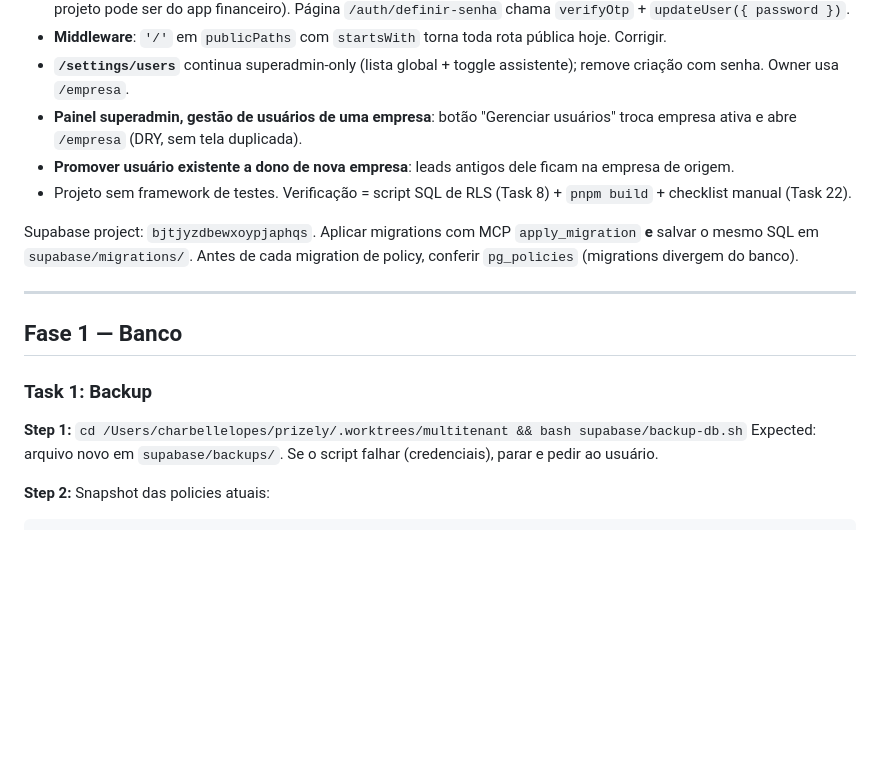
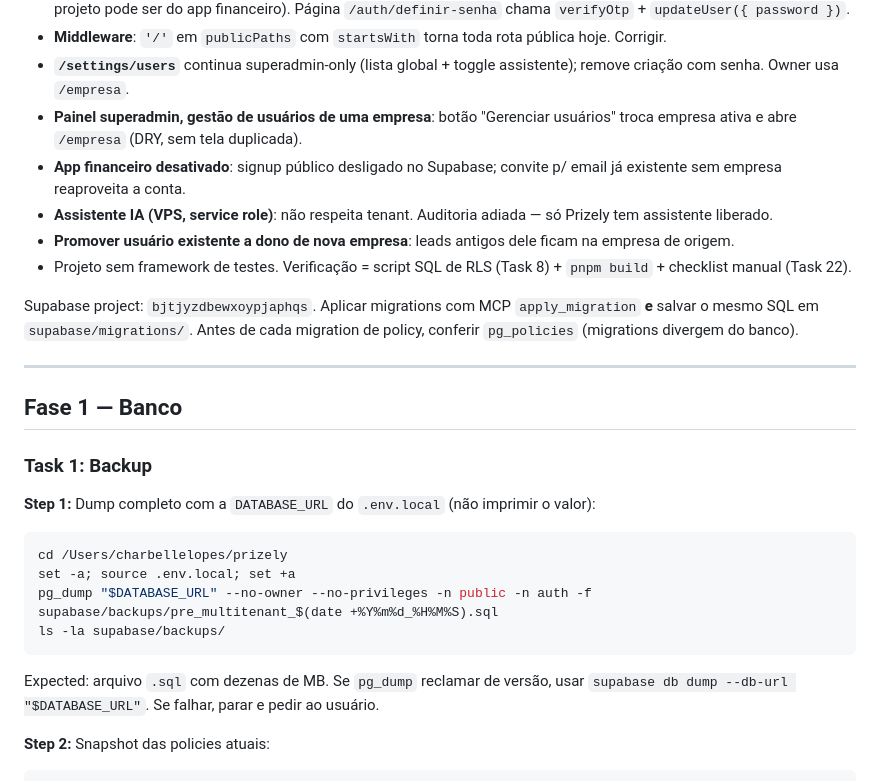
Before and after one commit to raphaelsaru/sysads, a Markdown page: docs/plans/2026-09-30-multitenant.md, the part around one of its changes. Rendered like a GitHub page; blank space fills up the shorter version.

````diff
--- a/docs/plans/2026-09-30-multitenant.md
+++ b/docs/plans/2026-09-30-multitenant.md
@@ -25,6 +25,8 @@ Design: `docs/plans/2026-09-30-multitenant-design.md`.
 - **Middleware**: `'/'` em `publicPaths` com `startsWith` torna toda rota pública hoje. Corrigir.
 - **`/settings/users`** continua superadmin-only (lista global + toggle assistente); remove criação com senha. Owner usa `/empresa`.
 - **Painel superadmin, gestão de usuários de uma empresa**: botão "Gerenciar usuários" troca empresa ativa e abre `/empresa` (DRY, sem tela duplicada).
+- **App financeiro desativado**: signup público desligado no Supabase; convite p/ email já existente sem empresa reaproveita a conta.
+- **Assistente IA (VPS, service role)**: não respeita tenant. Auditoria adiada — só Prizely tem assistente liberado.
 - **Promover usuário existente a dono de nova empresa**: leads antigos dele ficam na empresa de origem.
 - Projeto sem framework de testes. Verificação = script SQL de RLS (Task 8) + `pnpm build` + checklist manual (Task 22).
 
@@ -36,8 +38,14 @@ Supabase project: `bjtjyzdbewxoypjaphqs`. Aplicar migrations com MCP `apply_migr
 
 ### Task 1: Backup
 
-**Step 1:** `cd /Users/charbellelopes/prizely/.worktrees/multitenant && bash supabase/backup-db.sh`
-Expected: arquivo novo em `supabase/backups/`. Se o script falhar (credenciais), parar e pedir ao usuário.
+**Step 1:** Dump completo com a `DATABASE_URL` do `.env.local` (não imprimir o valor):
+```bash
+cd /Users/charbellelopes/prizely
+set -a; source .env.local; set +a
+pg_dump "$DATABASE_URL" --no-owner --no-privileges -n public -n auth -f supabase/backups/pre_multitenant_$(date +%Y%m%d_%H%M%S).sql
+ls -la supabase/backups/
+```
+Expected: arquivo `.sql` com dezenas de MB. Se `pg_dump` reclamar de versão, usar `supabase db dump --db-url "$DATABASE_URL"`. Se falhar, parar e pedir ao usuário.
 
 **Step 2:** Snapshot das policies atuais:
 ```sql
````
Also changed, not shown: other parts of docs/plans/2026-09-30-multitenant.md (+38 -5 lines).
